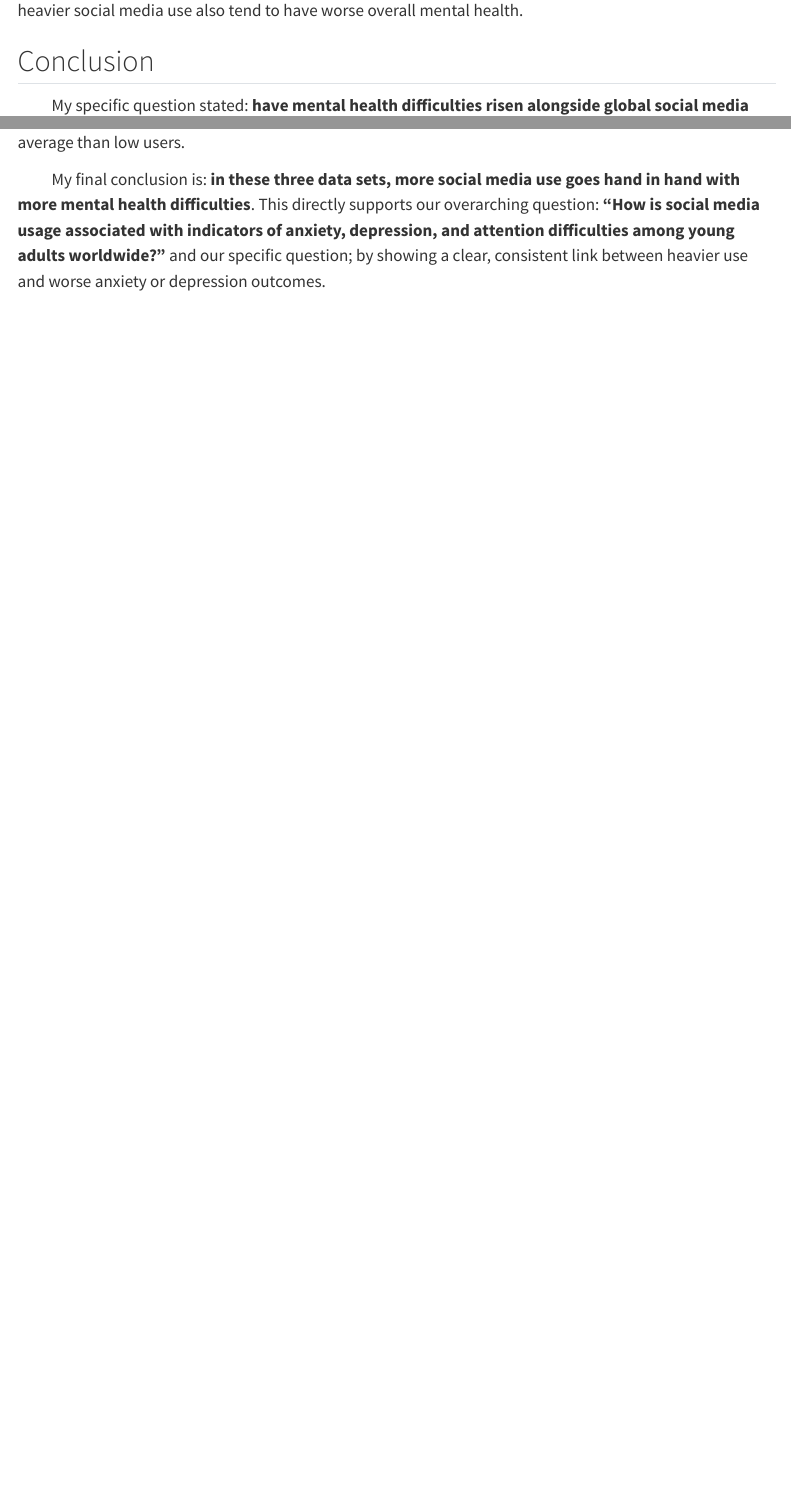
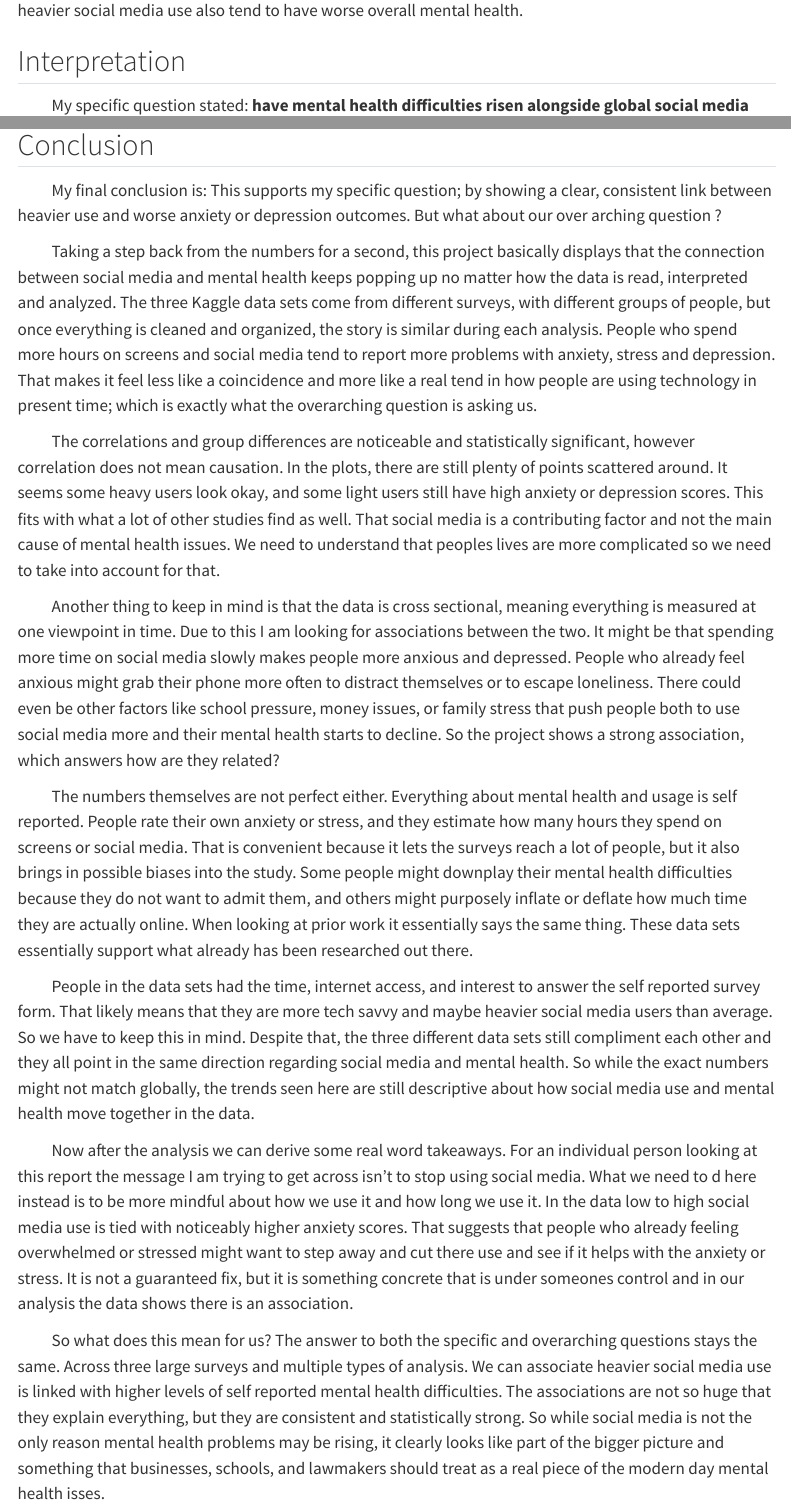
Before and after one commit to lencon279/STA9750-2025-FALL, a Quarto document (individual_report.qmd): the page in a window 1100 px wide, from 9830 px down, and a second part further down, joined at a grey line. Rendered offline with R 4.5, knitr and Pandoc in place of Quarto, with nearby package versions; some code elsewhere in the file could not run offline; menus at the side of the page are left out; column names are cleaned by a stand-in for the janitor package.

Commit message:
edits to individual

```diff
--- a/individual_report.qmd
+++ b/individual_report.qmd
@@ -801,7 +801,7 @@ plot_ly(
 At the country level, the **lowest usage country** is `r low_country$country` (≈ `r round(low_country$mean_social_hours, 1)` hours/day, `mh_z` ≈ `r round(low_country$mean_mh_z, 2)`), while the **highest usage country** is `r high_country$country` (≈ `r round(high_country$mean_social_hours, 1)` hours/day, `mh_z` ≈ `r round(high_country$mean_mh_z, 2)`). This suggest that countries with heavier social media use also tend to have worse overall mental health.
 :::
 
-## Conclusion
+## Interpretation
 ::: {.indent-block-tab}
 My specific question stated: **have mental health difficulties risen alongside global social media use?** To answer this, I combined three different Kaggle data sets with `r mh_summary$n_obs` total respondents. On average, people in this dataset use screens about `r round(mh_summary$mean_screen, 1)` hours per day and social media about `r round(mh_summary$mean_social, 1)` hours per day. Their average anxiety score is around `r round(mh_summary$mean_anxiety, 1)`.
 
@@ -811,5 +811,25 @@ When I group people into **low**, **medium**, and **high** social media users, t
 
 The two-sample t-test comparing anxiety in high vs. low social media users also supports the current evidence. The estimated difference in mean anxiety is about `r round(anxiety_ttest$estimate, 2)` points, with a 95% confidence interval from `r round(anxiety_ttest$lower_ci, 2)` to `r round(anxiety_ttest$upper_ci, 2)` and a p-value of `r signif(anxiety_ttest$p_value, 3)`. This tells us that high social media users are more anxious on average than low users.
 
-My final conclusion is: **in these three data sets, more social media use goes hand in hand with more mental health difficulties**. This directly supports our overarching question: **“How is social media usage associated with indicators of anxiety, depression, and attention difficulties among young adults worldwide?”** and our specific question; by showing a clear, consistent link between heavier use and worse anxiety or depression outcomes.
 :::
+
+## Conclusion
+::: {.indent-block-tab}
+  My final conclusion is: This supports my specific question; by showing a clear, consistent link between heavier use and worse anxiety or depression outcomes. But what about our over arching question ?
+
+Taking a step back from the numbers for a second, this project basically displays that the connection between social media and mental health keeps popping up no matter how the data is read, interpreted and analyzed. The three Kaggle data sets come from different surveys, with different groups of people, but once everything is cleaned and organized, the story is similar during each analysis. People who spend more hours on screens and social media tend to report more problems with anxiety, stress and depression. That makes it feel less like a coincidence and more like a real tend in how people are using technology in present time; which is exactly what the overarching question is asking us.
+
+The correlations and group differences are noticeable and statistically significant, however correlation does not mean causation. In the plots, there are still plenty of points scattered around. It seems some heavy users look okay, and some light users still have high anxiety or depression scores. This fits with what a lot of other studies find as well. That social media is a contributing factor and not the main cause of mental health issues. We need to understand that peoples lives are more complicated so we need to take into account for that.
+
+Another thing to keep in mind is that the data is cross sectional, meaning everything is measured at one viewpoint in time. Due to this I am looking for associations between the two. It might be that spending more time on social media slowly makes people more anxious and depressed. People who already feel anxious might grab their phone more often to distract themselves or to escape loneliness. There could even be other factors like school pressure, money issues, or family stress that push people both to use social media more and their mental health starts to decline. So the project shows a strong association, which answers how are they related?
+
+The numbers themselves are not perfect either. Everything about mental health and usage is self reported. People rate their own anxiety or stress, and they estimate how many hours they spend on screens or social media. That is convenient because it lets the surveys reach a lot of people, but it also brings in possible biases into the study. Some people might downplay their mental health difficulties because they do not want to admit them, and others might purposely inflate or deflate how much time they are actually online. When looking at prior work it essentially says the same thing. These data sets essentially support what already has been researched out there.
+
+People in the data sets had the time, internet access, and interest to answer the self reported survey form. That likely means that they are more tech savvy and maybe heavier social media users than average. So we have to keep this in mind. Despite that, the three different data sets still compliment each other and they all point in the same direction regarding social media and mental health. So while the exact numbers might not match globally, the trends seen here are still descriptive about how social media use and mental health move together in the data.
+
+Now after the analysis we can derive some real word takeaways. For an individual person looking at this report the message I am trying to get across isn't to stop using social media. What we need to d here instead is to be more mindful about how we use it and how long we use it. In the data low to high social media use is tied with noticeably higher anxiety scores. That suggests that people who already feeling overwhelmed or stressed might want to step away and cut there use and see if it helps with the anxiety or stress. It is not a guaranteed fix, but it is something concrete that is under someones control and in our analysis the data shows there is an association.
+
+
+So what does this mean for us? The answer to both the specific and overarching questions stays the same. Across three large surveys and multiple types of analysis. We can associate heavier social media use is linked with higher levels of self reported mental health difficulties. The associations are not so huge that they explain everything, but they are consistent and statistically strong. So while social media is not the only reason mental health problems may be rising, it clearly looks like part of the bigger picture and something that businesses, schools, and lawmakers should treat as a real piece of the modern day mental health isses.
+
+:::
```
Also changed, not shown: 1 other file.
